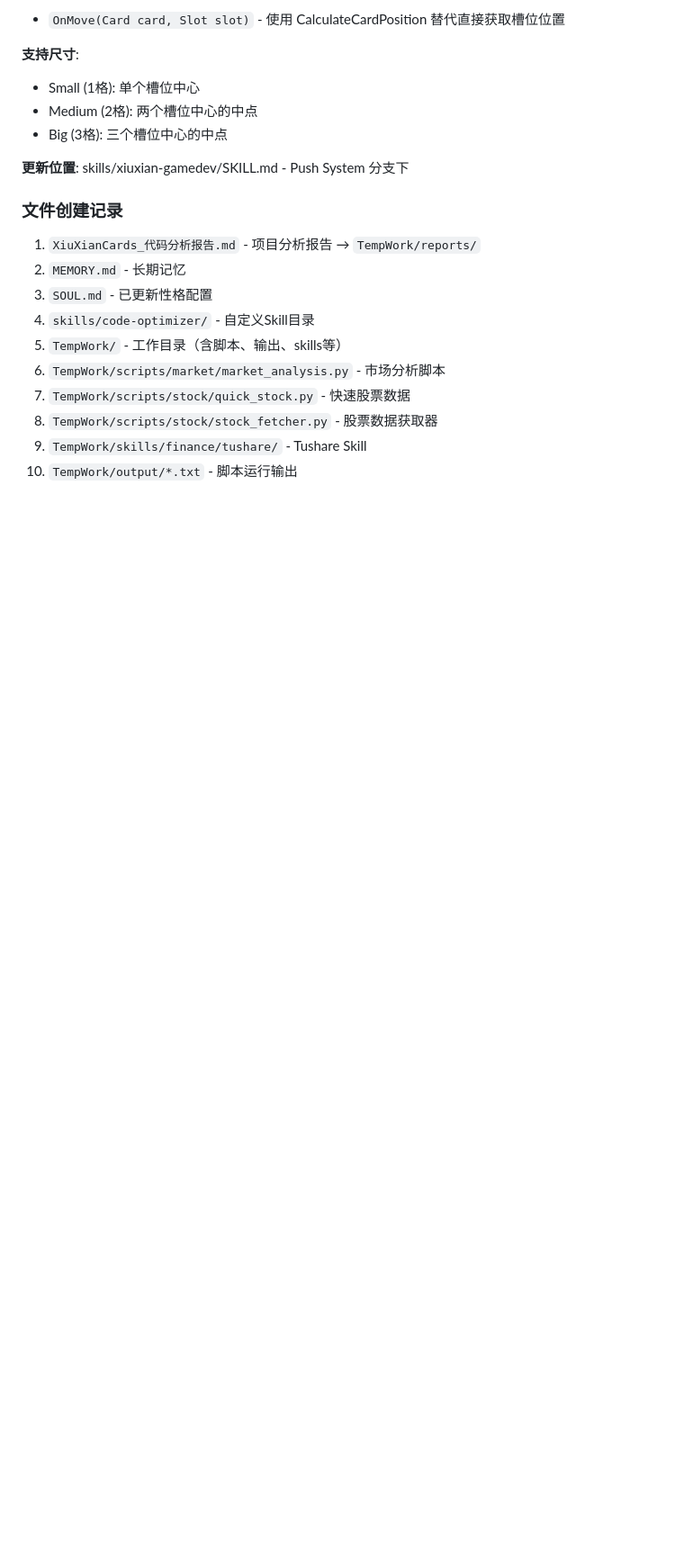
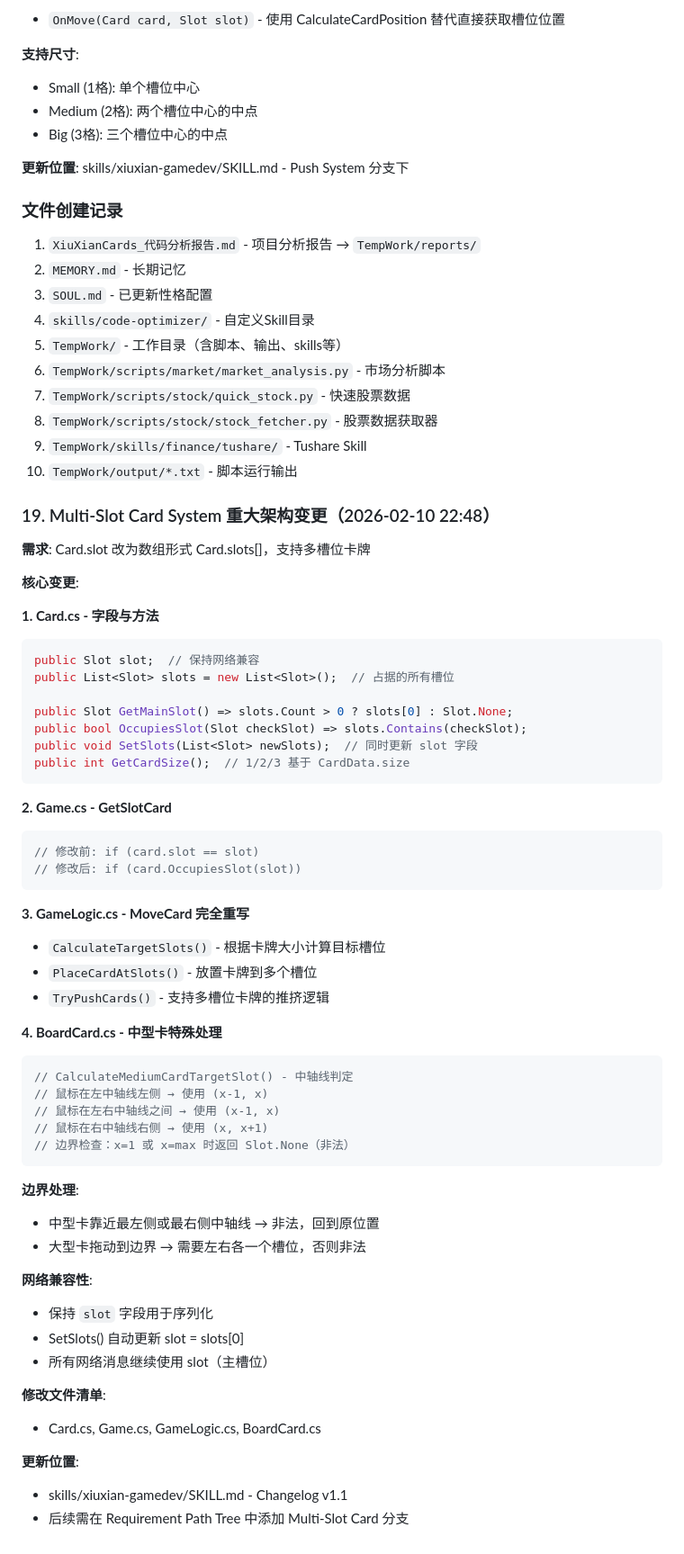
Before and after one commit to 1149784810/JayOpenClawWorkspace, a Markdown page: memory/2026-02-10.md, the part around the change. Shown at 90% size. GitHub-like rendering; blank space fills up the shorter version.

Commit message:
feat: multi-slot card system - slot array architecture
- Change Card.slot to Card.slots[] List
- Add GetMainSlot, OccupiesSlot, SetSlots, GetCardSize methods
- Update GetSlotCard to use OccupiesSlot
- Rewrite MoveCard with multi-slot support
- Add CalculateMediumCardTargetSlot for mouse-axis selection
- Boundary validation for Medium and Big cards
- Maintain network compatibility via slot field
- Update skill documentation and memory logs

````diff
--- a/memory/2026-02-10.md
+++ b/memory/2026-02-10.md
@@ -579,3 +579,55 @@ private Vector3 CalculateCardPosition(Slot slot, Card card)
 8. `TempWork/scripts/stock/stock_fetcher.py` - 股票数据获取器
 9. `TempWork/skills/finance/tushare/` - Tushare Skill
 10. `TempWork/output/*.txt` - 脚本运行输出
+
+### 19. Multi-Slot Card System 重大架构变更（2026-02-10 22:48）
+**需求**: Card.slot 改为数组形式 Card.slots[]，支持多槽位卡牌
+
+**核心变更**:
+
+**1. Card.cs - 字段与方法**
+```csharp
+public Slot slot;  // 保持网络兼容
+public List<Slot> slots = new List<Slot>();  // 占据的所有槽位
+
+public Slot GetMainSlot() => slots.Count > 0 ? slots[0] : Slot.None;
+public bool OccupiesSlot(Slot checkSlot) => slots.Contains(checkSlot);
+public void SetSlots(List<Slot> newSlots);  // 同时更新 slot 字段
+public int GetCardSize();  // 1/2/3 基于 CardData.size
+```
+
+**2. Game.cs - GetSlotCard**
+```csharp
+// 修改前: if (card.slot == slot)
+// 修改后: if (card.OccupiesSlot(slot))
+```
+
+**3. GameLogic.cs - MoveCard 完全重写**
+- `CalculateTargetSlots()` - 根据卡牌大小计算目标槽位
+- `PlaceCardAtSlots()` - 放置卡牌到多个槽位
+- `TryPushCards()` - 支持多槽位卡牌的推挤逻辑
+
+**4. BoardCard.cs - 中型卡特殊处理**
+```csharp
+// CalculateMediumCardTargetSlot() - 中轴线判定
+// 鼠标在左中轴线左侧 → 使用 (x-1, x)
+// 鼠标在左右中轴线之间 → 使用 (x-1, x)
+// 鼠标在右中轴线右侧 → 使用 (x, x+1)
+// 边界检查：x=1 或 x=max 时返回 Slot.None（非法）
+```
+
+**边界处理**:
+- 中型卡靠近最左侧或最右侧中轴线 → 非法，回到原位置
+- 大型卡拖动到边界 → 需要左右各一个槽位，否则非法
+
+**网络兼容性**:
+- 保持 `slot` 字段用于序列化
+- SetSlots() 自动更新 slot = slots[0]
+- 所有网络消息继续使用 slot（主槽位）
+
+**修改文件清单**:
+- Card.cs, Game.cs, GameLogic.cs, BoardCard.cs
+
+**更新位置**:
+- skills/xiuxian-gamedev/SKILL.md - Changelog v1.1
+- 后续需在 Requirement Path Tree 中添加 Multi-Slot Card 分支
````
Also changed, not shown: MEMORY.md (+8 -0 lines), skills/xiuxian-gamedev/SKILL.md (+9 -0 lines).
